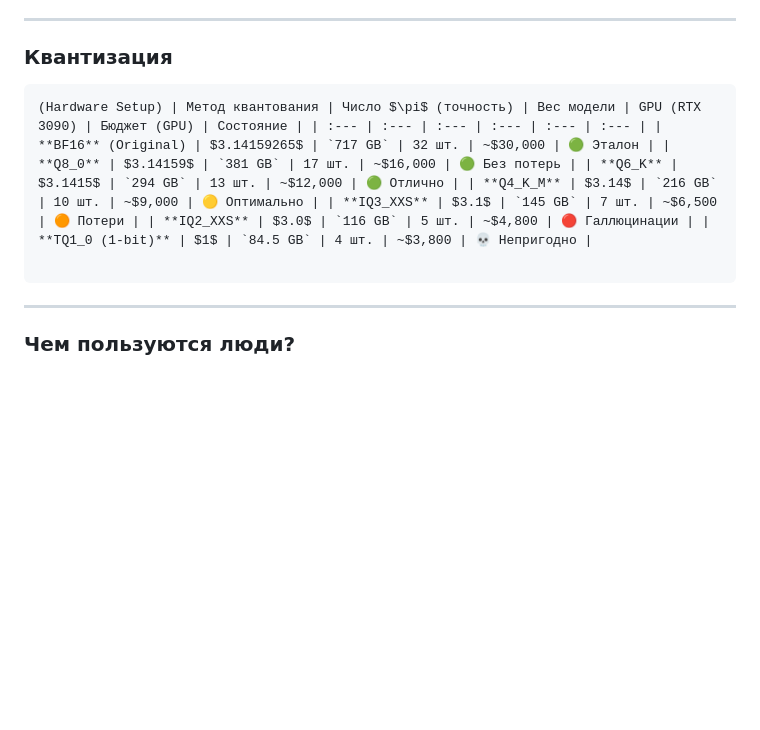
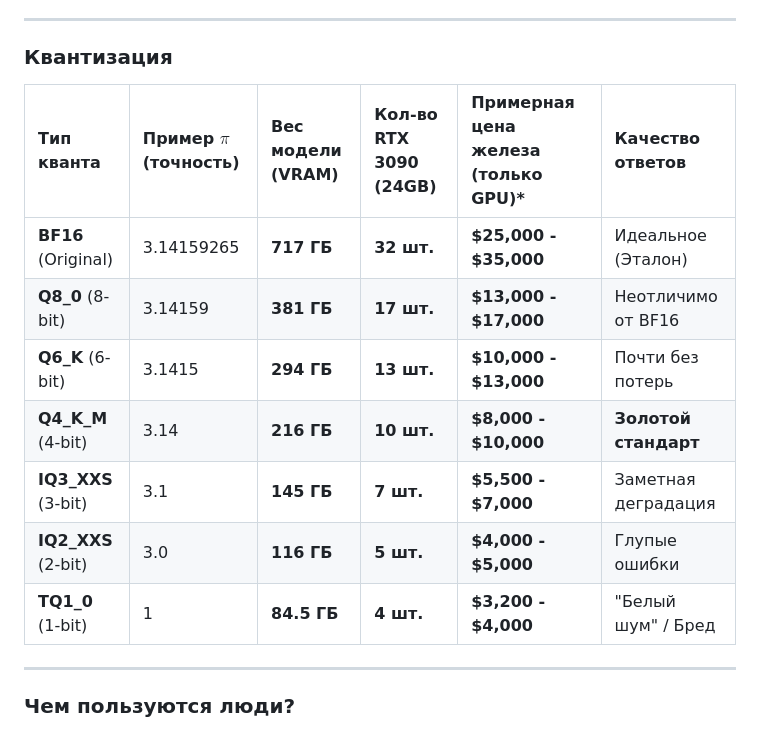
Before and after one commit to sekachev/agentic_ai, a Markdown page: Module_02/Модуль 2 - LLM, API и Агенты.md, the part around the change. Rendered like a GitHub page; blank space fills up the shorter version.

Commit message:
vault backup: 2026-01-07 13:37:46

````diff
--- a/Module_02/Модуль 2 - LLM, API и Агенты.md
+++ b/Module_02/Модуль 2 - LLM, API и Агенты.md
@@ -146,10 +146,18 @@ https://artificialanalysis.ai
 
 ---
 ### Квантизация
-```
-(Hardware Setup) | Метод квантования | Число $\pi$ (точность) | Вес модели | GPU (RTX 3090) | Бюджет (GPU) | Состояние | | :--- | :--- | :--- | :--- | :--- | :--- | | **BF16** (Original) | $3.14159265$ | `717 GB` | 32 шт. | ~$30,000 | 🟢 Эталон | | **Q8_0** | $3.14159$ | `381 GB` | 17 шт. | ~$16,000 | 🟢 Без потерь | | **Q6_K** | $3.1415$ | `294 GB` | 13 шт. | ~$12,000 | 🟢 Отлично | | **Q4_K_M** | $3.14$ | `216 GB` | 10 шт. | ~$9,000 | 🟡 Оптимально | | **IQ3_XXS** | $3.1$ | `145 GB` | 7 шт. | ~$6,500 | 🟠 Потери | | **IQ2_XXS** | $3.0$ | `116 GB` | 5 шт. | ~$4,800 | 🔴 Галлюцинации | | **TQ1_0 (1-bit)** | $1$ | `84.5 GB` | 4 шт. | ~$3,800 | 💀 Непригодно |
 
-```
+| Тип кванта          | Пример $\pi$ (точность) | Вес модели (VRAM) | Кол-во RTX 3090 (24GB) | Примерная цена железа (только GPU)* | Качество ответов     |
+| :------------------ | :---------------------- | :---------------- | :--------------------- | :---------------------------------- | :------------------- |
+| **BF16** (Original) | 3.14159265              | **717 ГБ**        | **32 шт.**             | **$25,000 - $35,000**               | Идеальное (Эталон)   |
+| **Q8_0** (8-bit)    | 3.14159                 | **381 ГБ**        | **17 шт.**             | **$13,000 - $17,000**               | Неотличимо от BF16   |
+| **Q6_K** (6-bit)    | 3.1415                  | **294 ГБ**        | **13 шт.**             | **$10,000 - $13,000**               | Почти без потерь     |
+| **Q4_K_M** (4-bit)  | 3.14                    | **216 ГБ**        | **10 шт.**             | **$8,000 - $10,000**                | **Золотой стандарт** |
+| **IQ3_XXS** (3-bit) | 3.1                     | **145 ГБ**        | **7 шт.**              | **$5,500 - $7,000**                 | Заметная деградация  |
+| **IQ2_XXS** (2-bit) | 3.0                     | **116 ГБ**        | **5 шт.**              | **$4,000 - $5,000**                 | Глупые ошибки        |
+| **TQ1_0** (1-bit)   | 1                       | **84.5 ГБ**       | **4 шт.**              | **$3,200 - $4,000**                 | "Белый шум" / Бред   |
+
+
 ---
 ### Чем пользуются люди?
 https://openrouter.ai
````
